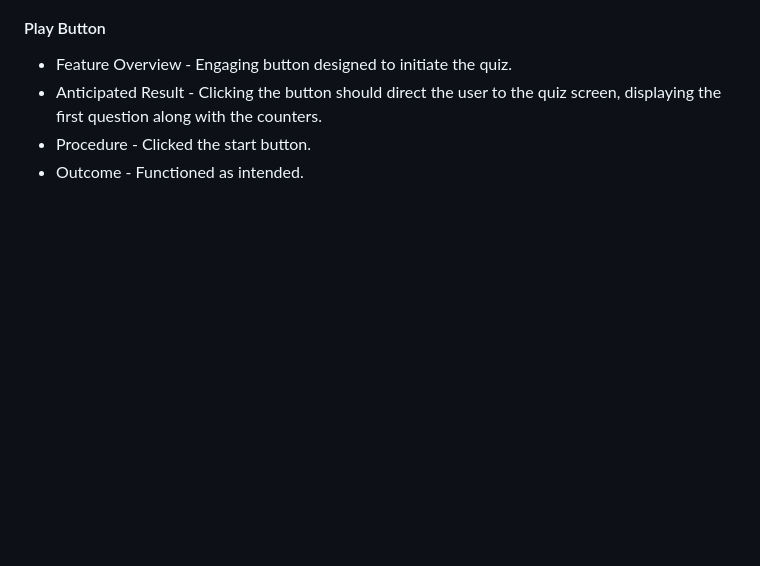
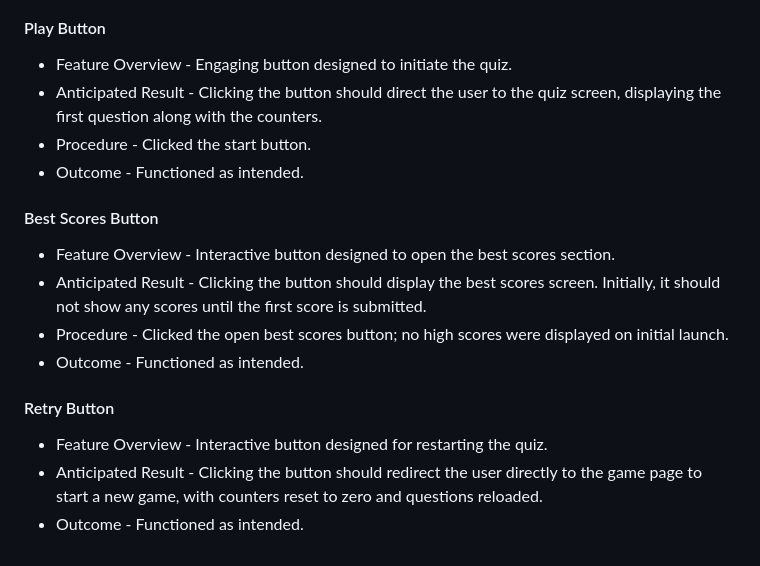
Before and after one commit to Yuss76A/brainbuzz, a Markdown page: README.md, the part around the change. Rendered like a GitHub page; blank space fills up the shorter version.

Commit message:
Add retry button section with text to the readme document

```diff
--- a/README.md
+++ b/README.md
@@ -142,3 +142,16 @@ forgot to mention.
 * Anticipated Result - Clicking the button should direct the user to the quiz screen, displaying the first question along with the counters.
 * Procedure - Clicked the start button.
 * Outcome - Functioned as intended.
+
+#### Best Scores Button
+
+* Feature Overview - Interactive button designed to open the best scores section.
+* Anticipated Result - Clicking the button should display the best scores screen. Initially, it should not show any scores until the first score is submitted.
+* Procedure - Clicked the open best scores button; no high scores were displayed on initial launch.
+* Outcome - Functioned as intended.
+
+#### Retry Button
+
+* Feature Overview - Interactive button designed for restarting the quiz.
+* Anticipated Result - Clicking the button should redirect the user directly to the game page to start a new game, with counters reset to zero and questions reloaded.
+* Outcome - Functioned as intended.
```
